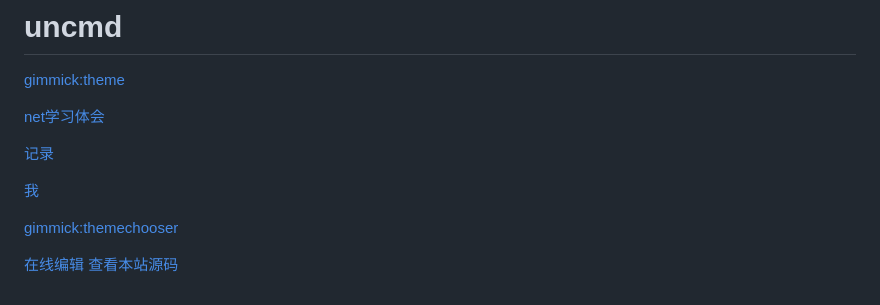
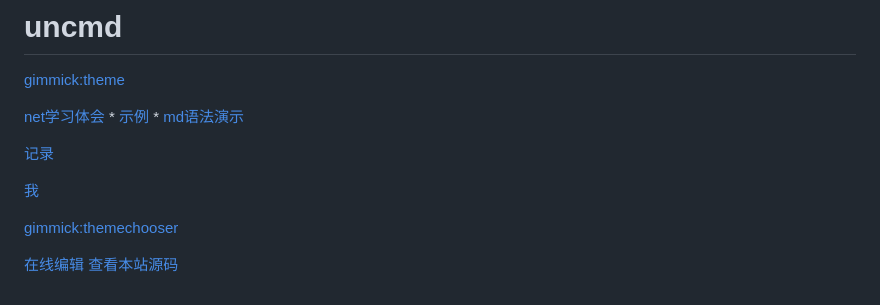
Before and after one commit to uncmd/doc-st, a Markdown page: navigation.md, the part around the change. Drawn GitHub-style.

```diff
--- a/navigation.md
+++ b/navigation.md
@@ -2,7 +2,9 @@
 
 [gimmick:theme](flatly)
 
-[net学习体会](blog/code/net-sample.md)
+[net学习体会]()
+    * [示例](blog/code/net-sample.md)
+    * [md语法演示](blog/code/mddemo.md)
 
 [记录](blog/life/life-b.md)
 
@@ -12,7 +14,3 @@
 
 [在线编辑](http://prose.io/#uncmd/doc-st)
 [查看本站源码](https://github.com/uncmd/doc-st/)
-
-<!--
-[gimmick:Disqus](limin-mblogs)
--->
```
Also changed, not shown: blog/code/mddemo.md (added, +288 -0 lines), index.md (+2 -0 lines), blog/img/face.jpg (added).
